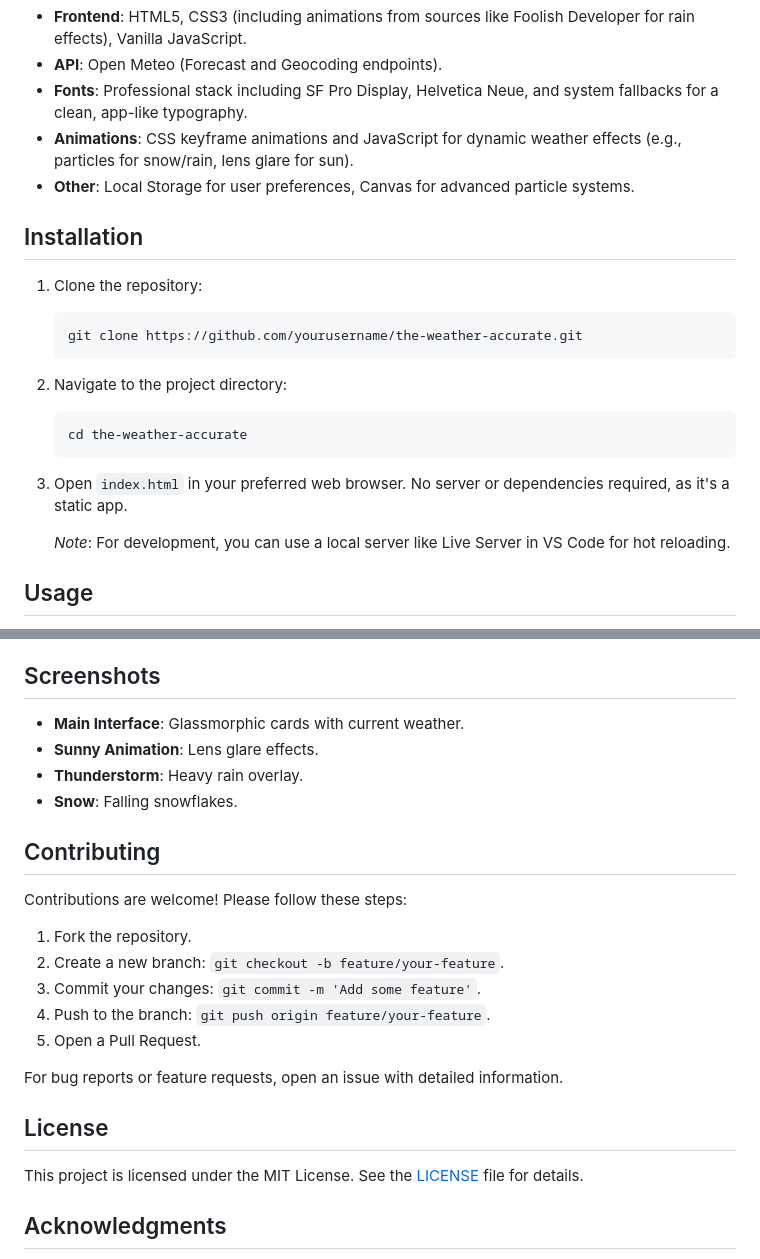
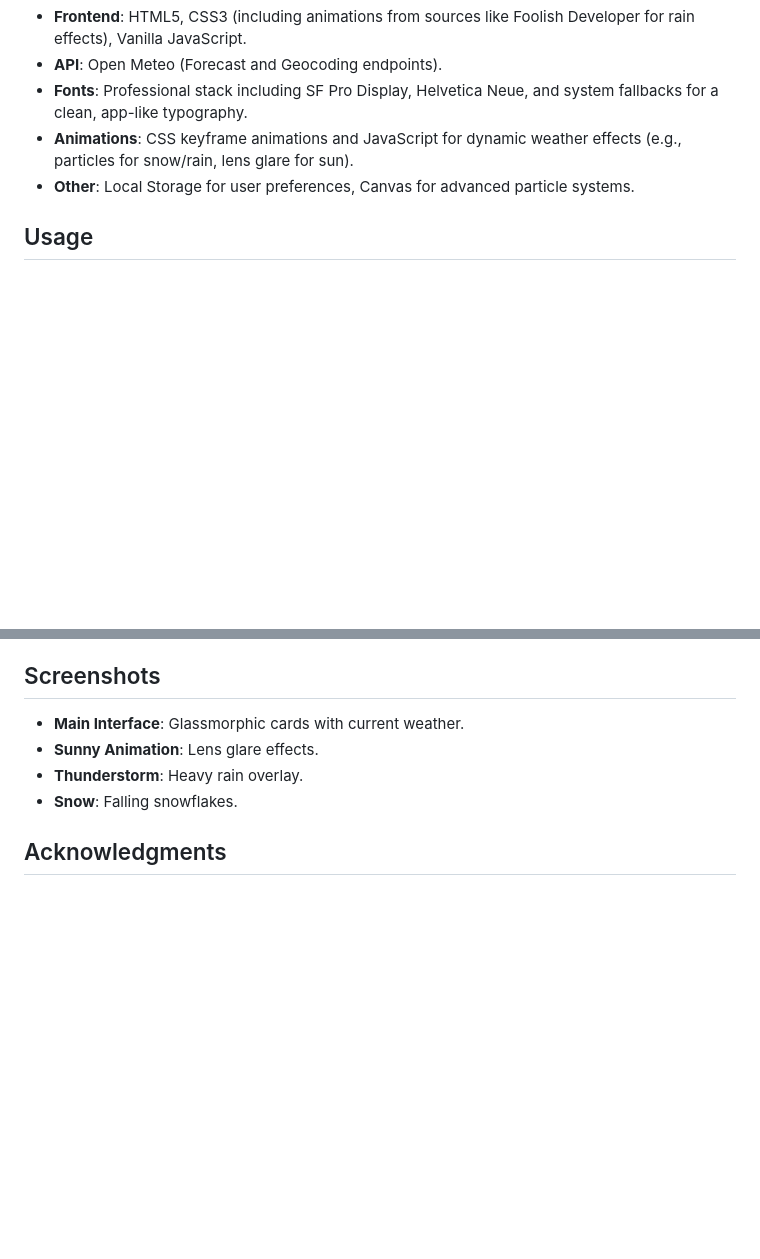
Before and after one commit to ifhamm01/theweatheraccurate, a Markdown page: README.md, 2 parts joined by grey strips. Rendered like a GitHub page; blank space fills up the shorter version.

````diff
--- a/README.md
+++ b/README.md
@@ -33,20 +33,6 @@ This project demonstrates best practices in web development, including responsiv
 - **Animations**: CSS keyframe animations and JavaScript for dynamic weather effects (e.g., particles for snow/rain, lens glare for sun).
 - **Other**: Local Storage for user preferences, Canvas for advanced particle systems.
 
-## Installation
-
-1. Clone the repository:
-   ```
-   git clone https://github.com/yourusername/the-weather-accurate.git
-   ```
-2. Navigate to the project directory:
-   ```
-   cd the-weather-accurate
-   ```
-3. Open `index.html` in your preferred web browser. No server or dependencies required, as it's a static app.
-
-   *Note*: For development, you can use a local server like Live Server in VS Code for hot reloading.
-
 ## Usage
 
 1. **Launch the App**: Open `index.html` in a browser.
@@ -65,21 +51,6 @@ The app is optimized for Chrome, Firefox, Safari, and Edge. Test on different de
 - **Thunderstorm**: Heavy rain overlay.
 - **Snow**: Falling snowflakes.
 
-## Contributing
-
-Contributions are welcome! Please follow these steps:
-
-1. Fork the repository.
-2. Create a new branch: `git checkout -b feature/your-feature`.
-3. Commit your changes: `git commit -m 'Add some feature'`.
-4. Push to the branch: `git push origin feature/your-feature`.
-5. Open a Pull Request.
-
-For bug reports or feature requests, open an issue with detailed information.
-
-## License
-
-This project is licensed under the MIT License. See the [LICENSE](LICENSE) file for details.
 
 ## Acknowledgments
 
````
